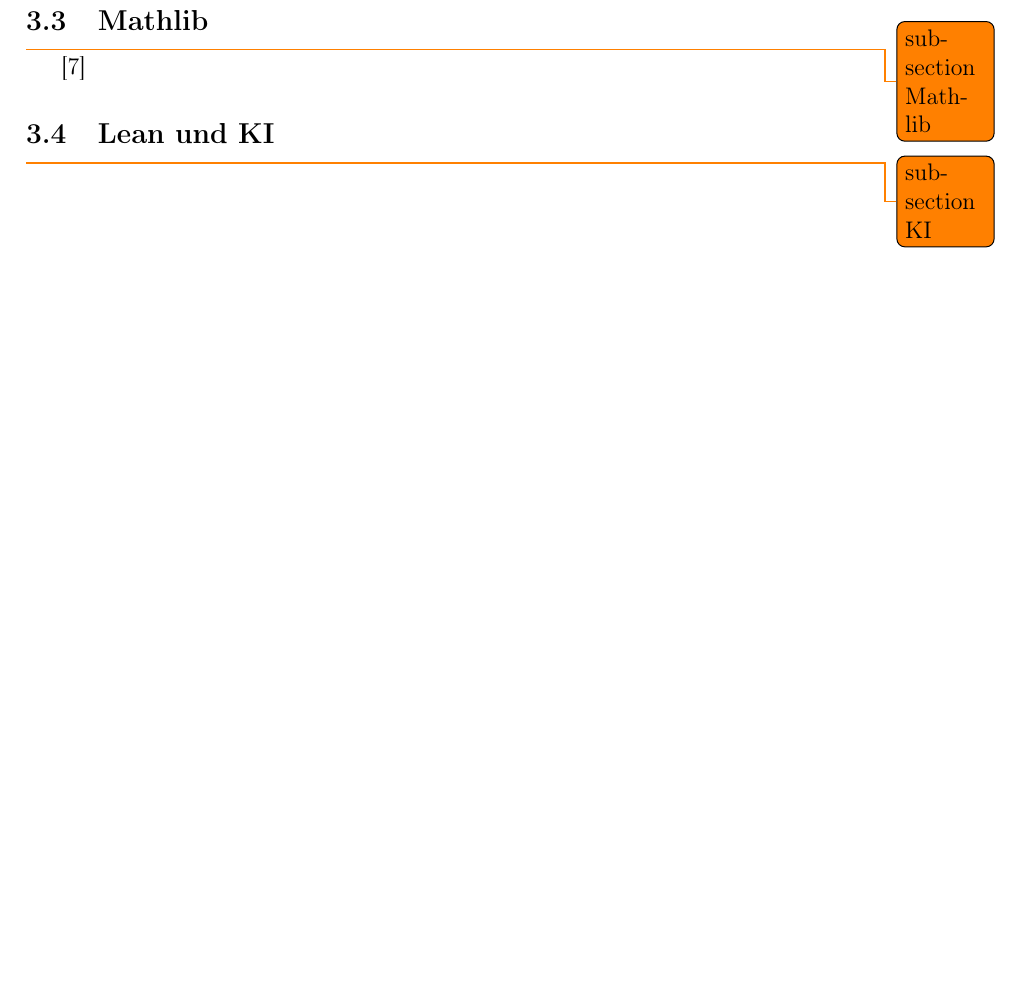
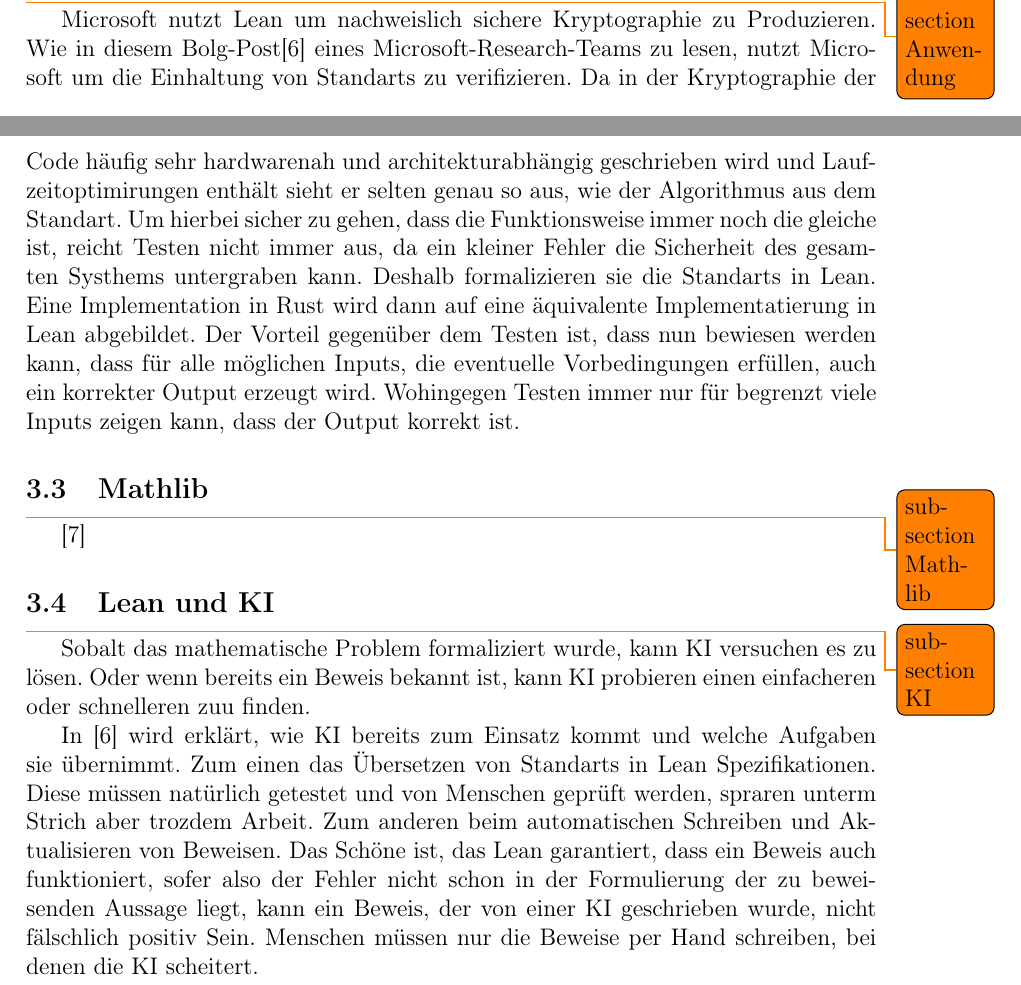
Before and after one commit to DemaciasTopInter/Kruskal, a LaTeX document (Schriftliche Ausarbeitung/Bachelorarbeit.tex, which reads Schriftliche Ausarbeitung/Dokumente/Lean.tex): part of page 12 of 41 before the commit and two parts of pages 11 and 12 of 41 after it, the two joined at a grey line, cut at the place of the change, the shorter picture padded with empty space. Compiled offline with pdfLaTeX.

Commit message:
microsoftresearchblog

```diff
--- a/Schriftliche Ausarbeitung/Dokumente/Lean.tex
+++ b/Schriftliche Ausarbeitung/Dokumente/Lean.tex
@@ -47,3 +47,12 @@ Der Taktik Modus
 Für mehr Informationen über Lean und seine Geschiche können auf der Lean Webseite\cite{lean_lang} oder der Lean Sprach Referenz\cite{lean_lang_doc} nachgelesen werden.
 
 \subsection{Anwendung}\todo{sub\-section Anwendung}
+Microsoft nutzt Lean um nachweislich sichere Kryptographie zu Produzieren.
+Wie in diesem Bolg-Post\cite{microsoftresearchblog} eines Microsoft-Research-Teams zu lesen, nutzt Microsoft um die Einhaltung von Standarts zu verifizieren.
+Da in der Kryptographie der Code häufig sehr hardwarenah und architekturabhängig geschrieben wird
+und Laufzeitoptimirungen enthält sieht er selten genau so aus, wie der Algorithmus aus dem Standart.
+Um hierbei sicher zu gehen, dass die Funktionsweise immer noch die gleiche ist, reicht Testen nicht immer aus, da ein kleiner Fehler die Sicherheit des gesamten Systhems untergraben kann.
+Deshalb formalizieren sie die Standarts in Lean.
+Eine Implementation in Rust wird dann auf eine äquivalente Implementatierung in Lean abgebildet.
+Der Vorteil gegenüber dem Testen ist, dass nun bewiesen werden kann, dass für alle möglichen Inputs, die eventuelle Vorbedingungen erfüllen, auch ein korrekter Output erzeugt wird.
+Wohingegen Testen immer nur für begrenzt viele Inputs zeigen kann, dass der Output korrekt ist.
@@ -52,4 +59,16 @@ Für mehr Informationen über Lean und seine Geschiche können auf der Lean Webs
 
 \subsection{Mathlib}\todo{sub\-section Mathlib}
 \cite{mathlib2020}
+
 \subsection{Lean und KI}\todo{sub\-section KI}
+
+Sobalt das mathematische Problem formaliziert wurde, kann KI versuchen es zu lösen.
+Oder wenn bereits ein Beweis bekannt ist, kann KI probieren einen einfacheren oder schnelleren zuu finden.
+
+In \cite{microsoftresearchblog} wird erklärt, wie KI bereits zum Einsatz kommt und welche Aufgaben sie übernimmt.
+Zum einen das Übersetzen von Standarts in Lean Spezifikationen.
+Diese müssen natürlich getestet und von Menschen geprüft werden, spraren unterm Strich aber trozdem Arbeit.
+Zum anderen beim automatischen Schreiben und Aktualisieren von Beweisen.
+Das Schöne ist, das Lean garantiert, dass ein Beweis auch funktioniert, sofer also der Fehler nicht schon in der Formulierung der zu beweisenden Aussage liegt,
+kann ein Beweis, der von einer KI geschrieben wurde, nicht fälschlich positiv Sein.
+Menschen müssen nur die Beweise per Hand schreiben, bei denen die KI scheitert.
```
Also changed, not shown: Schriftliche Ausarbeitung/Dokumente/Lean.tex (4 more changed lines).
